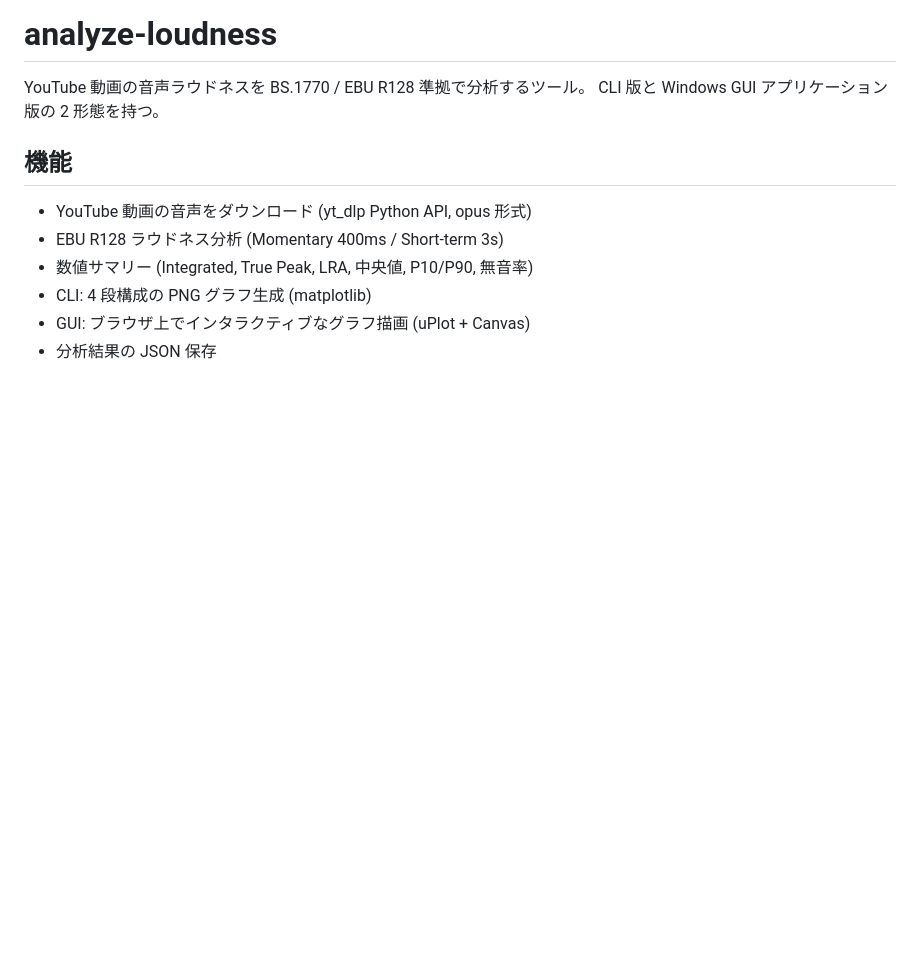
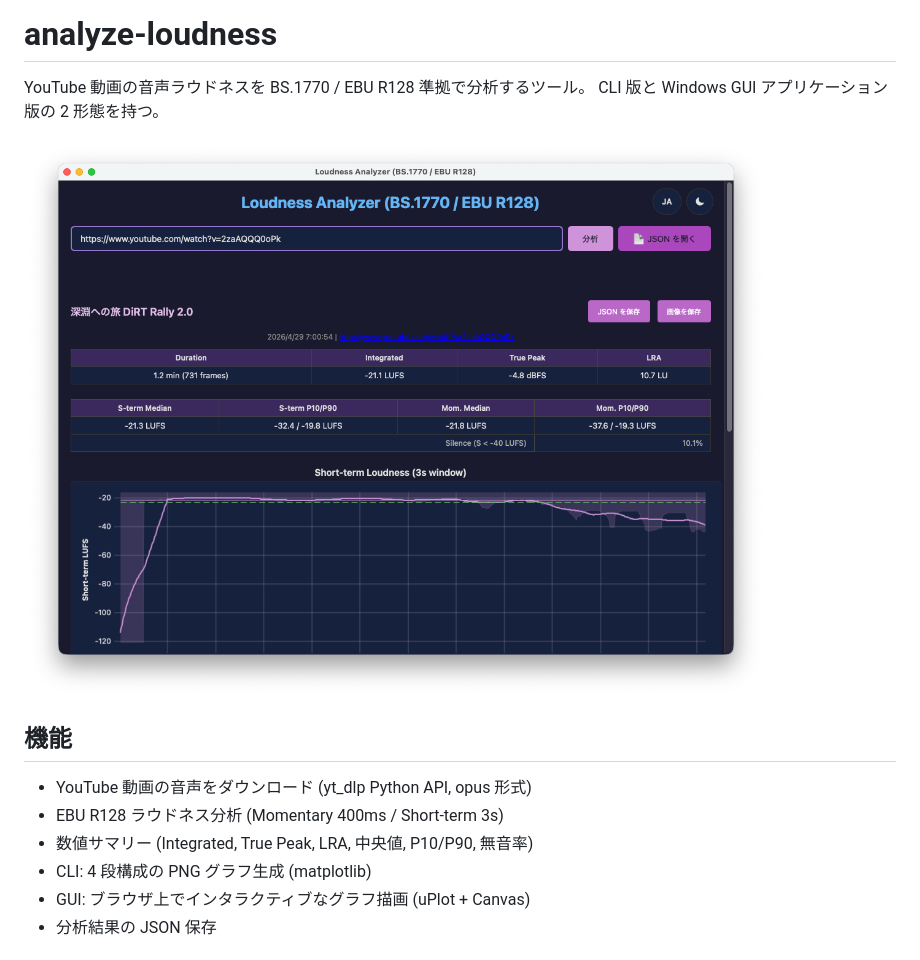
Before and after one commit to semnil/analyze-loudness, a Markdown page: README.md, the part around the change. Rendered like a GitHub page; pictures changed too: docs/screenshot.png (added); blank space fills up the shorter version.

Commit message:
docs: GUI スクリーンショットを README に追加
Co-Authored-By: Claude Opus 4.6 <noreply@anthropic.com>

```diff
--- a/README.md
+++ b/README.md
@@ -2,6 +2,8 @@
 
 YouTube 動画の音声ラウドネスを BS.1770 / EBU R128 準拠で分析するツール。
 CLI 版と Windows GUI アプリケーション版の 2 形態を持つ。
+
+![Loudness Analyzer](docs/screenshot.png)
 
 ## 機能
 
```
